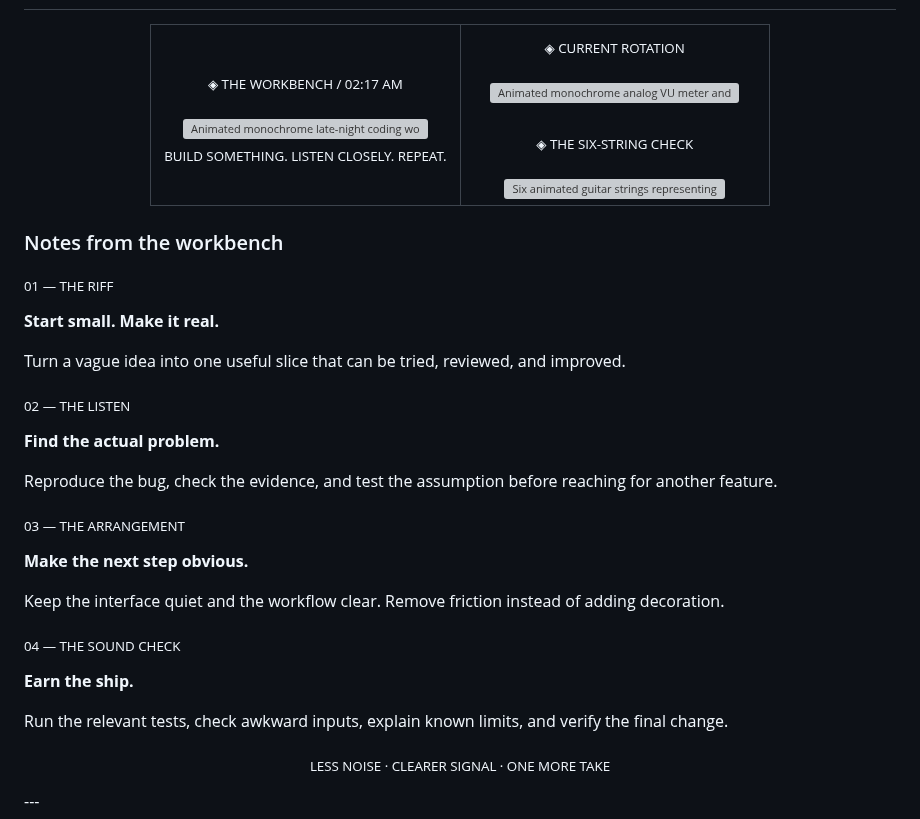
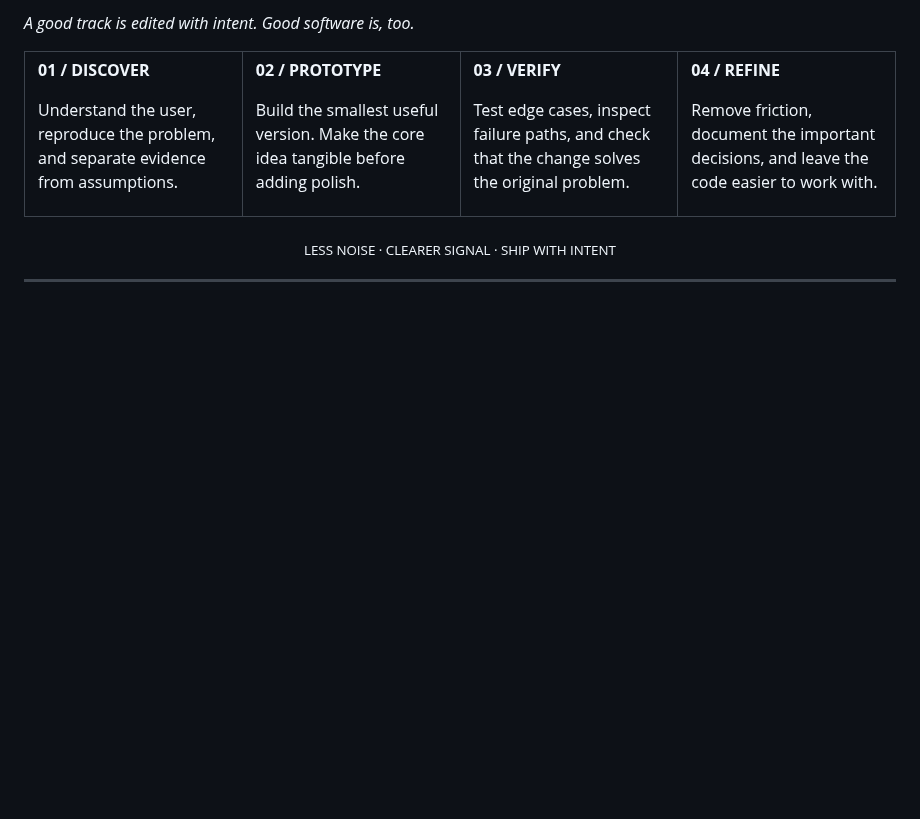
Before and after one commit to coolbandariya/Coolbandariya, a Markdown page: README.md, the part around one of its changes. Drawn GitHub-style; blank space fills up the shorter version; grey boxes are pictures that could not be loaded.

Commit message:
Replace studio notes with a cleaner build loop

```diff
--- a/README.md
+++ b/README.md
@@ -167,60 +167,45 @@ The public website for JIIT Youth Club 128, covering its organisation, clubs, ev
 
-<div align="center">
+*A good track is edited with intent. Good software is, too.*
 
 <table>
 <tr>
-<td align="center" valign="top" width="50%">
-<sub>◈ THE WORKBENCH / 02:17 AM</sub>
-<br/><br/>
-<img src="./assets/studio-status.svg?v=20261010-session-log-v5" width="100%" alt="Animated monochrome late-night coding workbench with monitor glow, signal strings, guitar pick and rotating vinyl; a studio illustration, not live telemetry" loading="lazy"/>
-<br/>
-<sub>BUILD SOMETHING. LISTEN CLOSELY. REPEAT.</sub>
+<td width="25%" valign="top">
+
+**01 / DISCOVER**
+
+Understand the user, reproduce the problem, and separate evidence from assumptions.
+
 </td>
-<td align="center" valign="top" width="50%">
-<sub>◈ CURRENT ROTATION</sub>
-<br/><br/>
-<img src="./assets/vu-meter.svg?v=20261010-vu-meter-v2" width="100%" alt="Animated monochrome analog VU meter and signal bars, decorative studio motion rather than live audio data" loading="lazy"/>
-<br/><br/>
-<sub>◈ THE SIX-STRING CHECK</sub>
-<br/><br/>
-<img src="./assets/fretboard-progress.svg?v=20261010-fretboard-v2" width="100%" alt="Six animated guitar strings representing design, build, data, test, documentation and ship" loading="lazy"/>
+<td width="25%" valign="top">
+
+**02 / PROTOTYPE**
+
+Build the smallest useful version. Make the core idea tangible before adding polish.
+
+</td>
+<td width="25%" valign="top">
+
+**03 / VERIFY**
+
+Test edge cases, inspect failure paths, and check that the change solves the original problem.
+
+</td>
+<td width="25%" valign="top">
+
+**04 / REFINE**
+
+Remove friction, document the important decisions, and leave the code easier to work with.
+
 </td>
 </tr>
 </table>
 
+<div align="center">
+
+<sub>LESS NOISE · CLEARER SIGNAL · SHIP WITH INTENT</sub>
+
 </div>
 
-### Notes from the workbench
-
-<sub>01 — THE RIFF</sub>
-
-**Start small. Make it real.**
-
-Turn a vague idea into one useful slice that can be tried, reviewed, and improved.
-
-<sub>02 — THE LISTEN</sub>
-
-**Find the actual problem.**
-
-Reproduce the bug, check the evidence, and test the assumption before reaching for another feature.
-
-<sub>03 — THE ARRANGEMENT</sub>
-
-**Make the next step obvious.**
-
-Keep the interface quiet and the workflow clear. Remove friction instead of adding decoration.
-
-<sub>04 — THE SOUND CHECK</sub>
-
-**Earn the ship.**
-
-Run the relevant tests, check awkward inputs, explain known limits, and verify the final change.
-
-<div align="center">
-
-<sub>LESS NOISE · CLEARER SIGNAL · ONE MORE TAKE</sub>
-
-</div>
 ---
 
 <h2 id="on-the-turntable"><img src="./assets/headings/on-the-turntable.svg?v=20261009-text-reveal-v2" alt="On the Turntable" width="100%" loading="lazy"/></h2>
```
Also changed, not shown: other parts of README.md (+1 -1 lines).
